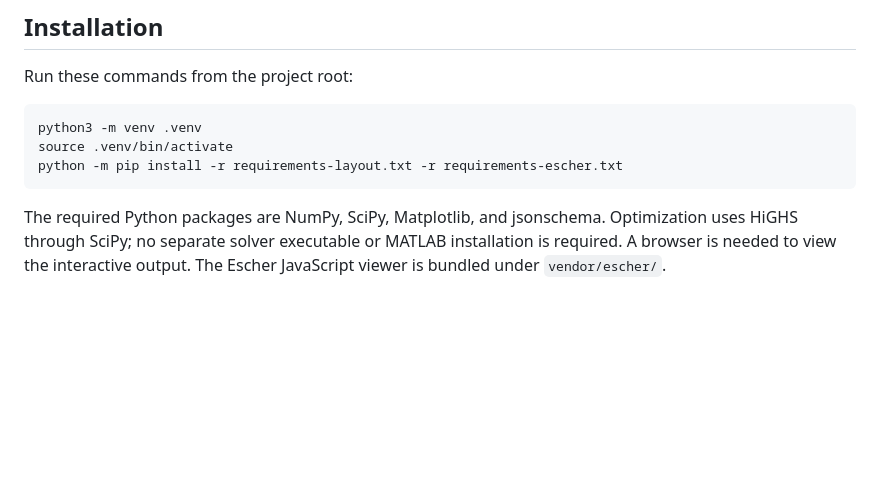
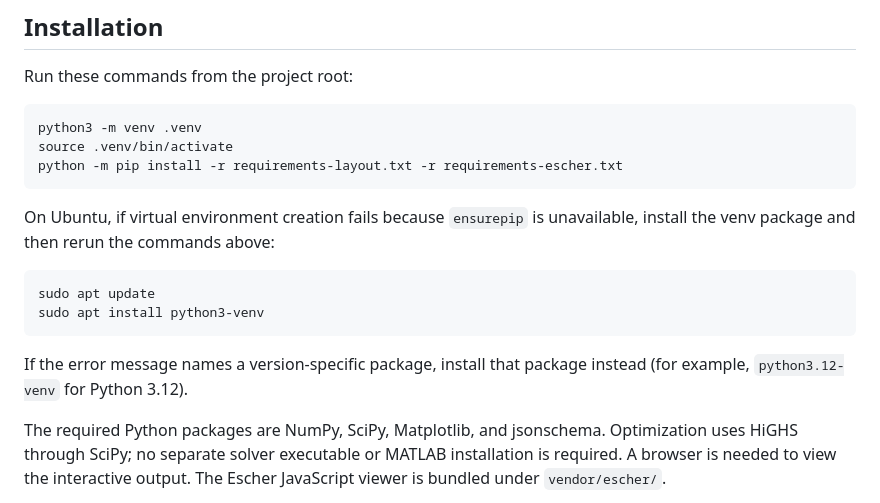
Before and after one commit to MetNetComp/sbml2escher, a Markdown page: README.md, the part around the change. Rendered like a GitHub page; blank space fills up the shorter version.

Commit message:
docs: add Ubuntu venv installation troubleshooting

````diff
--- a/README.md
+++ b/README.md
@@ -21,6 +21,17 @@ python3 -m venv .venv
 source .venv/bin/activate
 python -m pip install -r requirements-layout.txt -r requirements-escher.txt
 ```
+
+On Ubuntu, if virtual environment creation fails because `ensurepip` is
+unavailable, install the venv package and then rerun the commands above:
+
+```bash
+sudo apt update
+sudo apt install python3-venv
+```
+
+If the error message names a version-specific package, install that package
+instead (for example, `python3.12-venv` for Python 3.12).
 
 The required Python packages are NumPy, SciPy, Matplotlib, and jsonschema.
 Optimization uses HiGHS through SciPy; no separate solver executable or MATLAB
````
